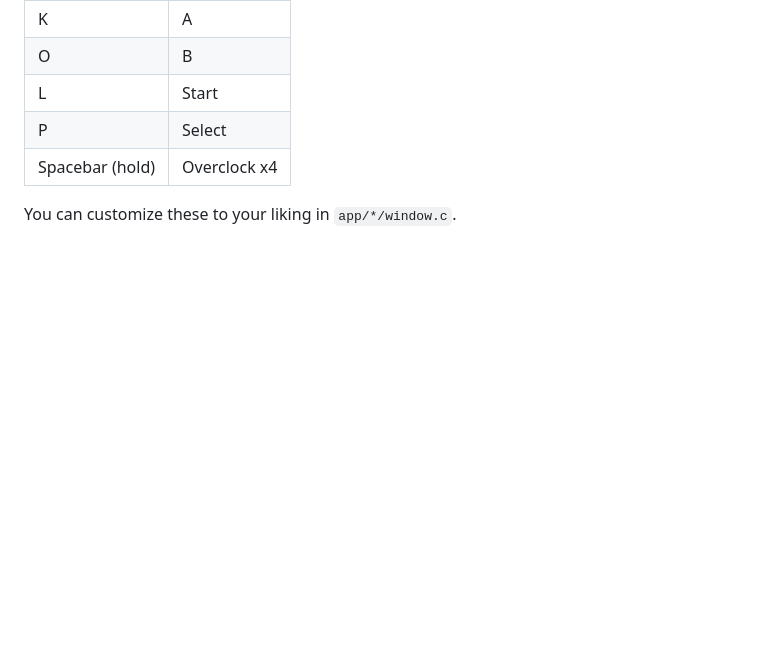
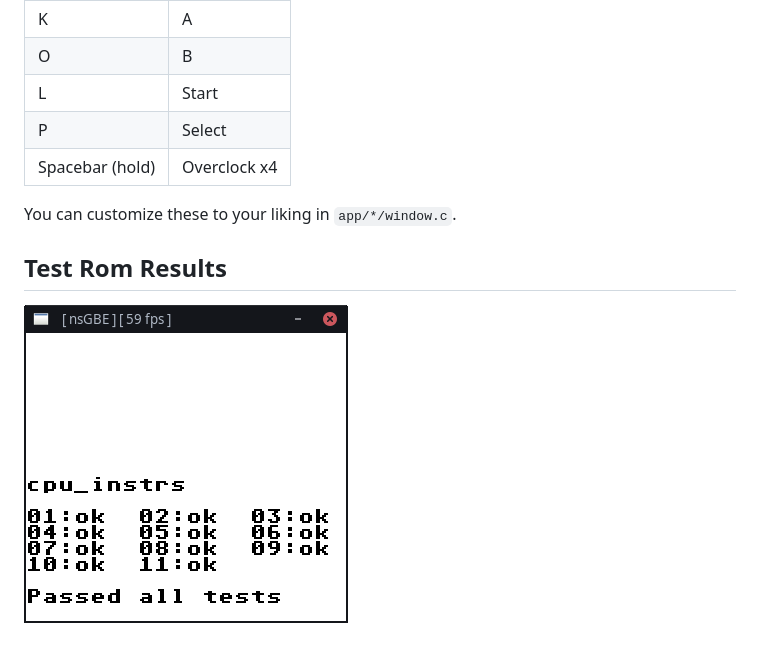
Before and after one commit to Noeliel/nsGBE, a Markdown page: README.md, the part around the change. Drawn GitHub-style; pictures changed too: res/cpu_instrs.png (added); blank space fills up the shorter version.

```diff
--- a/README.md
+++ b/README.md
@@ -35,3 +35,7 @@ Joypad keys are hardcoded right now. They're mapped as follows:
 | Spacebar (hold) | Overclock x4 |
 
 You can customize these to your liking in `app/*/window.c`.
+
+## Test Rom Results
+
+![blargg's cpu instruction tests](res/cpu_instrs.png)
```
Also changed, not shown: 3 other files.
